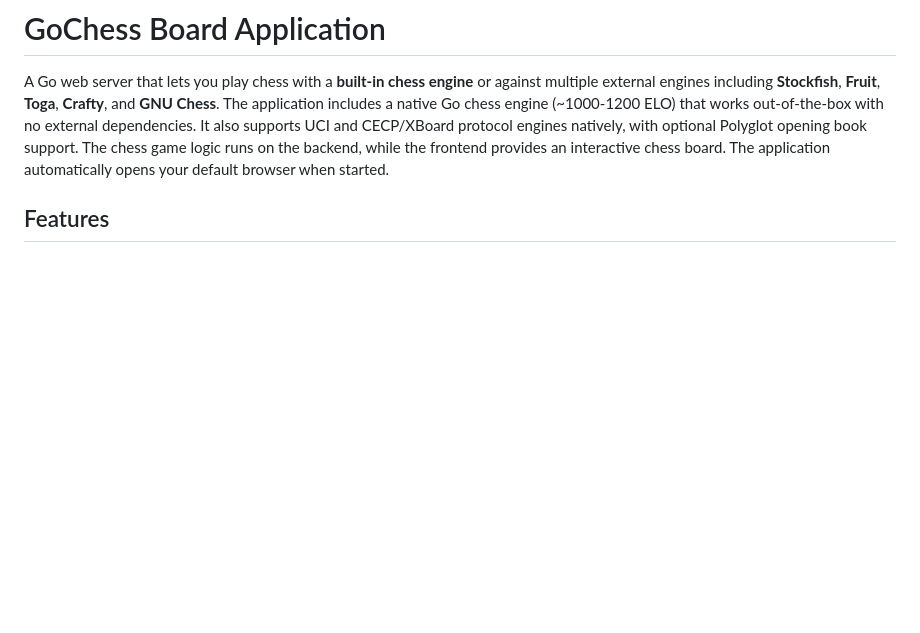
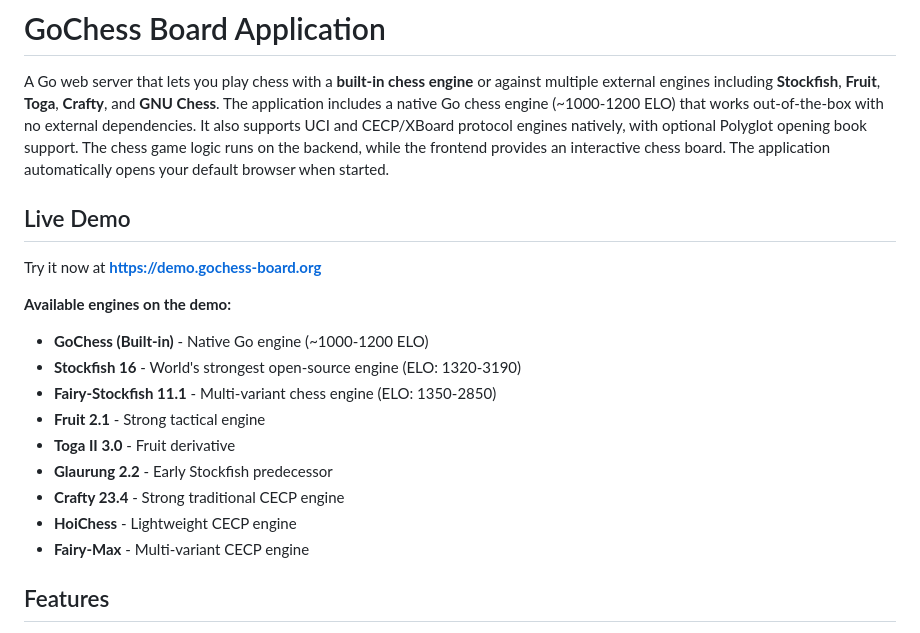
Before and after one commit to vpoluyaktov/gochess-board, a Markdown page: README.md, the part around the change. Rendered like a GitHub page; blank space fills up the shorter version.

Commit message:
Add Live Demo section with available engines list
Added clear section showing which engines are available on the demo site:
- 9 engines listed with descriptions
- Includes ELO ranges for engines that support it
- Makes it easy for users to see what's available before trying the demo

```diff
--- a/README.md
+++ b/README.md
@@ -1,6 +1,21 @@
 # GoChess Board Application
 
 A Go web server that lets you play chess with a **built-in chess engine** or against multiple external engines including **Stockfish**, **Fruit**, **Toga**, **Crafty**, and **GNU Chess**. The application includes a native Go chess engine (~1000-1200 ELO) that works out-of-the-box with no external dependencies. It also supports UCI and CECP/XBoard protocol engines natively, with optional Polyglot opening book support. The chess game logic runs on the backend, while the frontend provides an interactive chess board. The application automatically opens your default browser when started.
+
+## Live Demo
+
+Try it now at **[https://demo.gochess-board.org](https://demo.gochess-board.org)**
+
+**Available engines on the demo:**
+- **GoChess (Built-in)** - Native Go engine (~1000-1200 ELO)
+- **Stockfish 16** - World's strongest open-source engine (ELO: 1320-3190)
+- **Fairy-Stockfish 11.1** - Multi-variant chess engine (ELO: 1350-2850)
+- **Fruit 2.1** - Strong tactical engine
+- **Toga II 3.0** - Fruit derivative
+- **Glaurung 2.2** - Early Stockfish predecessor
+- **Crafty 23.4** - Strong traditional CECP engine
+- **HoiChess** - Lightweight CECP engine
+- **Fairy-Max** - Multi-variant CECP engine
 
 ## Features
 
```
